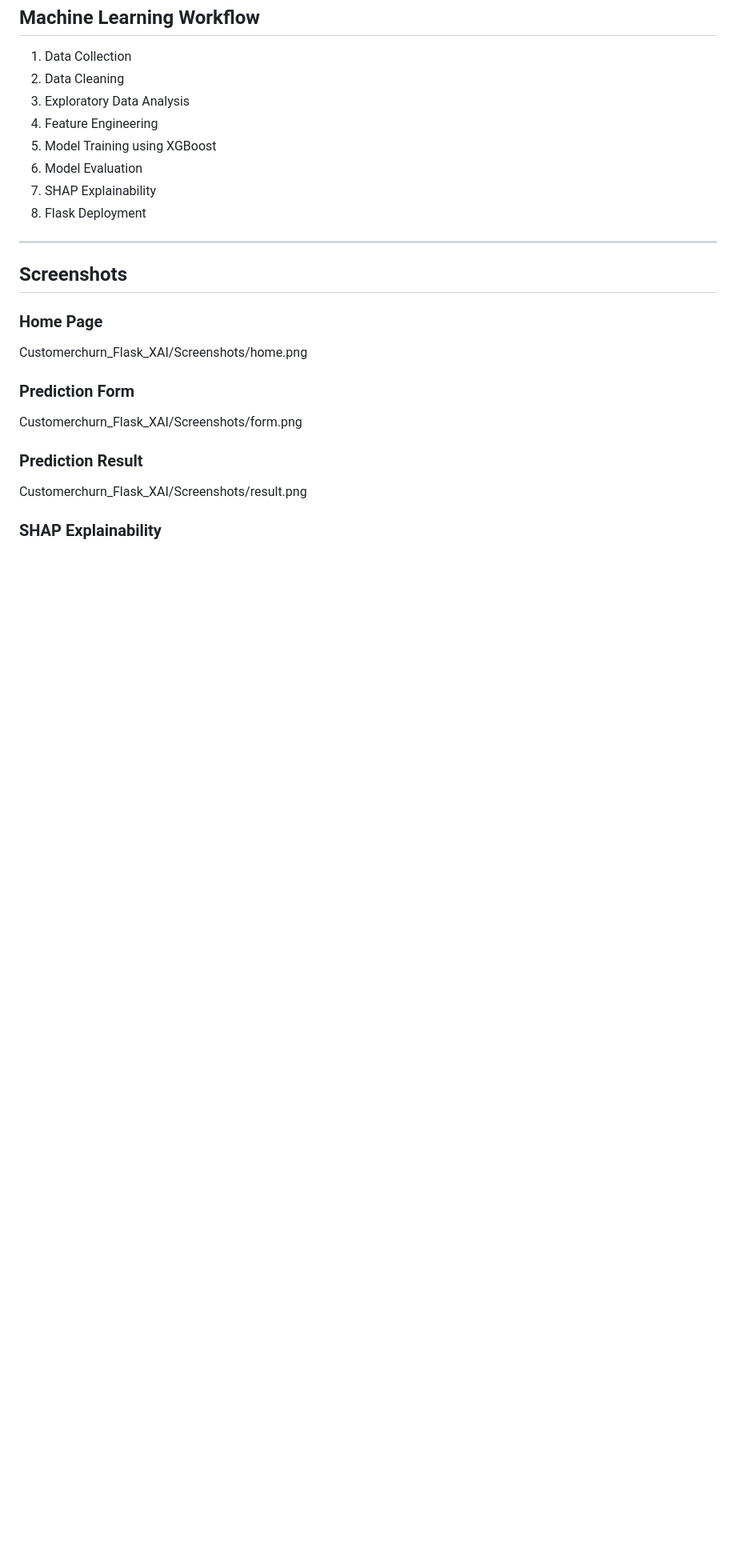
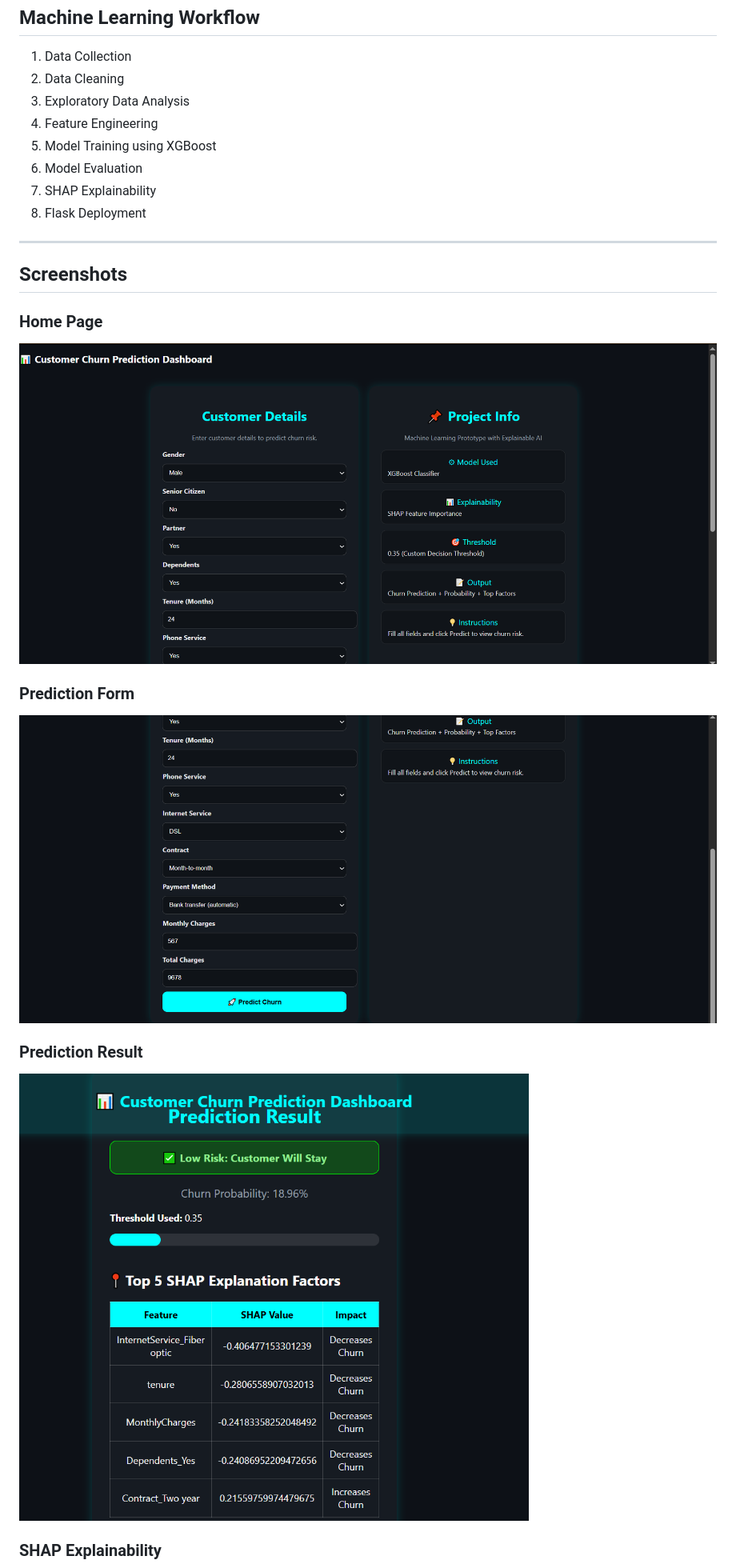
Before and after one commit to alagu05v/customer_churn_prediction_flask, a Markdown page: README.md, the part around one of its changes. Shown at 80% size. Drawn GitHub-style; blank space fills up the shorter version.

```diff
--- a/README.md
+++ b/README.md
@@ -121,19 +121,20 @@ http://127.0.0.1:5000
 
 ---
 
+
 ## Screenshots
 
 ### Home Page
 
-Customerchurn_Flask_XAI/Screenshots/home.png
+![Home Page](Customerchurn_Flask_XAI/Screenshots/home.png)
 
 ### Prediction Form
 
-Customerchurn_Flask_XAI/Screenshots/form.png
+![Prediction Form](Customerchurn_Flask_XAI/Screenshots/form.png)
 
 ### Prediction Result
 
-Customerchurn_Flask_XAI/Screenshots/result.png
+![Prediction Result](Customerchurn_Flask_XAI/Screenshots/result.png)
 
 ### SHAP Explainability
 
```
Also changed, not shown: other parts of README.md (+2 -2 lines).
